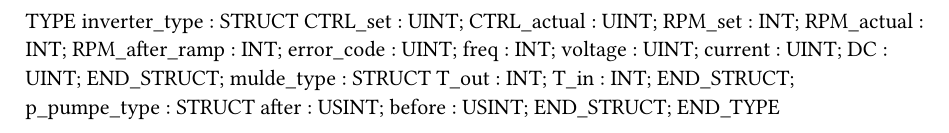
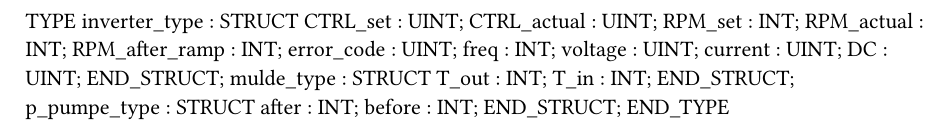
Before and after one commit to EIT5-Group-513/Ironer-Line, a Typst document (Logical/Global.typ): part of the page, cut so that both start at the same text. Compiled offline with Typst 0.15.

Commit message:
P_pumpe added

```diff
--- a/Logical/Global.typ
+++ b/Logical/Global.typ
@@ -17,7 +17,7 @@ TYPE
 		T_in : INT;
 	END_STRUCT;
 	p_pumpe_type : 	STRUCT
-		after : USINT;
-		before : USINT;
+		after : INT;
+		before : INT;
 	END_STRUCT;
 END_TYPE
```
Also changed, not shown: 7 other files.
